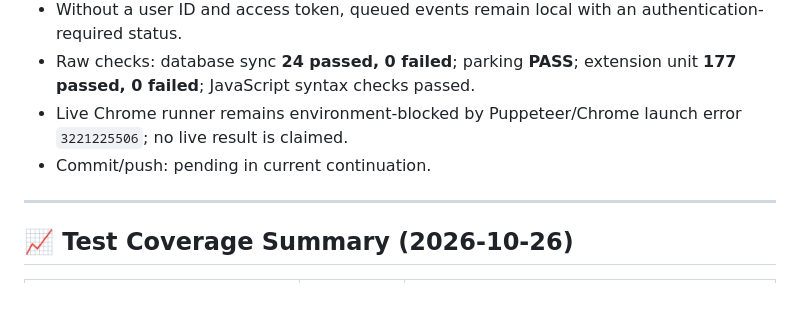
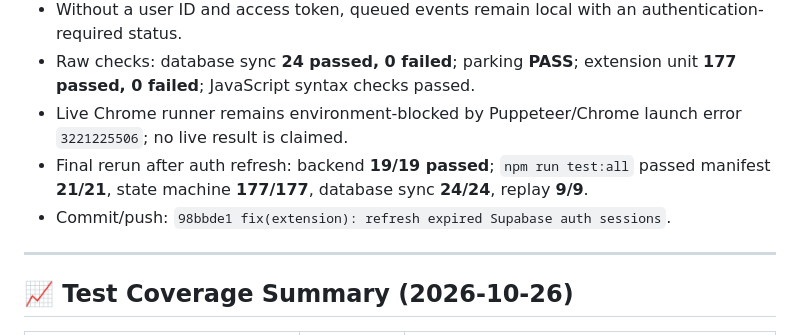
Before and after one commit to vignesh-DA/FocusEcho, a Markdown page: STATUS.md, the part around the change. Rendered like a GitHub page; blank space fills up the shorter version.

Commit message:
docs(status): record auth refresh verification

```diff
--- a/STATUS.md
+++ b/STATUS.md
@@ -215,7 +215,8 @@ Executed via Puppeteer against real Chrome (Manifest V3, Service Worker, DNS map
 - Without a user ID and access token, queued events remain local with an authentication-required status.
 - Raw checks: database sync **24 passed, 0 failed**; parking **PASS**; extension unit **177 passed, 0 failed**; JavaScript syntax checks passed.
 - Live Chrome runner remains environment-blocked by Puppeteer/Chrome launch error `3221225506`; no live result is claimed.
-- Commit/push: pending in current continuation.
+- Final rerun after auth refresh: backend **19/19 passed**; `npm run test:all` passed manifest **21/21**, state machine **177/177**, database sync **24/24**, replay **9/9**.
+- Commit/push: `98bbde1 fix(extension): refresh expired Supabase auth sessions`.
 
 ---
 
```
